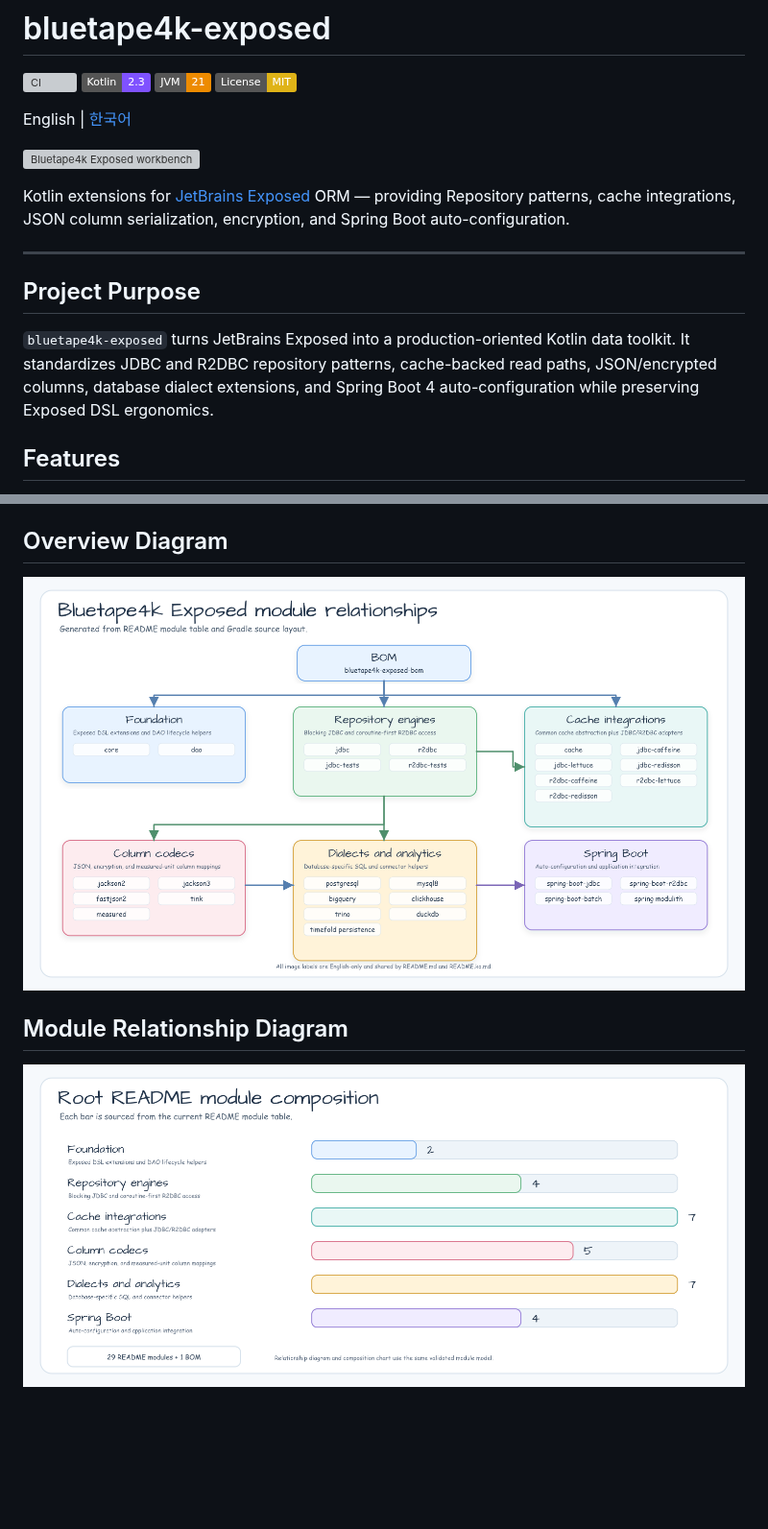
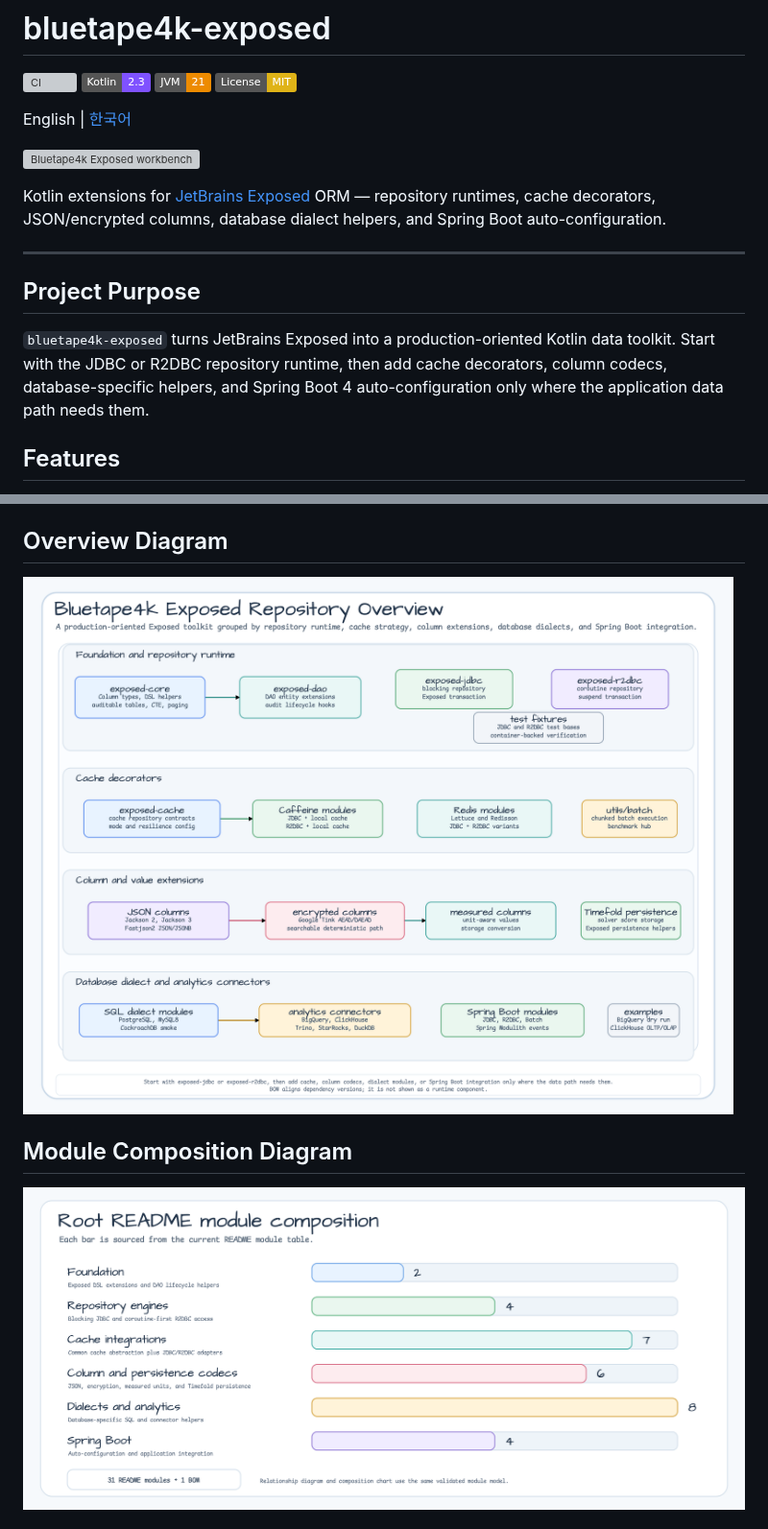
Before and after one commit to bluetape4k/bluetape4k-exposed, a Markdown page: README.md, 2 parts joined by grey strips. Shown at 96% size. Rendered like a GitHub page; pictures changed too: docs/images/readme-diagrams/root-readme-module-relationships-01.png, docs/images/readme-diagrams/root-readme-overview-01.png; badges without logos; blank space fills up the shorter version; grey boxes are pictures that could not be loaded.

```diff
--- a/README.md
+++ b/README.md
@@ -9,16 +9,16 @@ English | [한국어](README.ko.md)
 
 ![Bluetape4k Exposed workbench](./docs/assets/exposed-workbench.png)
 
-Kotlin extensions for [JetBrains Exposed](https://github.com/JetBrains/Exposed) ORM — providing Repository patterns, cache integrations, JSON column serialization, encryption, and Spring Boot auto-configuration.
+Kotlin extensions for [JetBrains Exposed](https://github.com/JetBrains/Exposed) ORM — repository runtimes, cache decorators, JSON/encrypted columns, database dialect helpers, and Spring Boot auto-configuration.
 
 ---
 
 ## Project Purpose
 
 `bluetape4k-exposed` turns JetBrains Exposed into a production-oriented Kotlin
-data toolkit. It standardizes JDBC and R2DBC repository patterns, cache-backed
-read paths, JSON/encrypted columns, database dialect extensions, and Spring Boot
-4 auto-configuration while preserving Exposed DSL ergonomics.
+data toolkit. Start with the JDBC or R2DBC repository runtime, then add cache
+decorators, column codecs, database-specific helpers, and Spring Boot 4
+auto-configuration only where the application data path needs them.
 
 ## Features
 
@@ -36,5 +36,5 @@ read paths, JSON/encrypted columns, database dialect extensions, and Spring Boot
 
 ![Bluetape4k Exposed overview diagram](docs/images/readme-diagrams/root-readme-overview-01.png)
 
-## Module Relationship Diagram
+## Module Composition Diagram
 
```
Also changed, not shown: other parts of README.md (+1 -5 lines), README.ko.md (+5 -9 lines), docs/lessons/2026-05-26-issue-209-readme-module-diagrams.md (+8 -7 lines), 3 other files.
